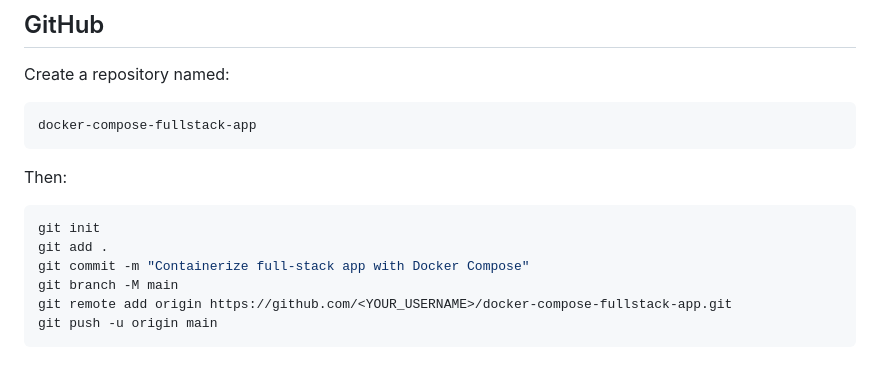
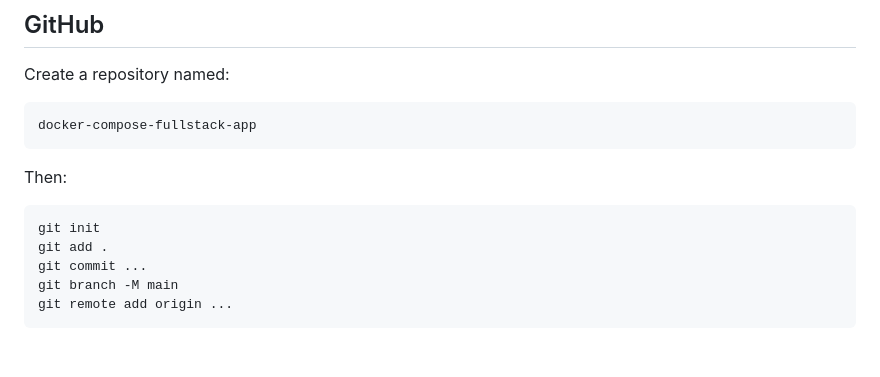
Before and after one commit to shivamani3286-cloud/docker-compose-fullstack-app, a Markdown page: README.md, the part around the change. GitHub-like rendering.

````diff
--- a/README.md
+++ b/README.md
@@ -214,8 +214,7 @@ Then:
 ```bash
 git init
 git add .
-git commit -m "Containerize full-stack app with Docker Compose"
+git commit ...
 git branch -M main
-git remote add origin https://github.com/<YOUR_USERNAME>/docker-compose-fullstack-app.git
-git push -u origin main
+git remote add origin ...
 ```
````
